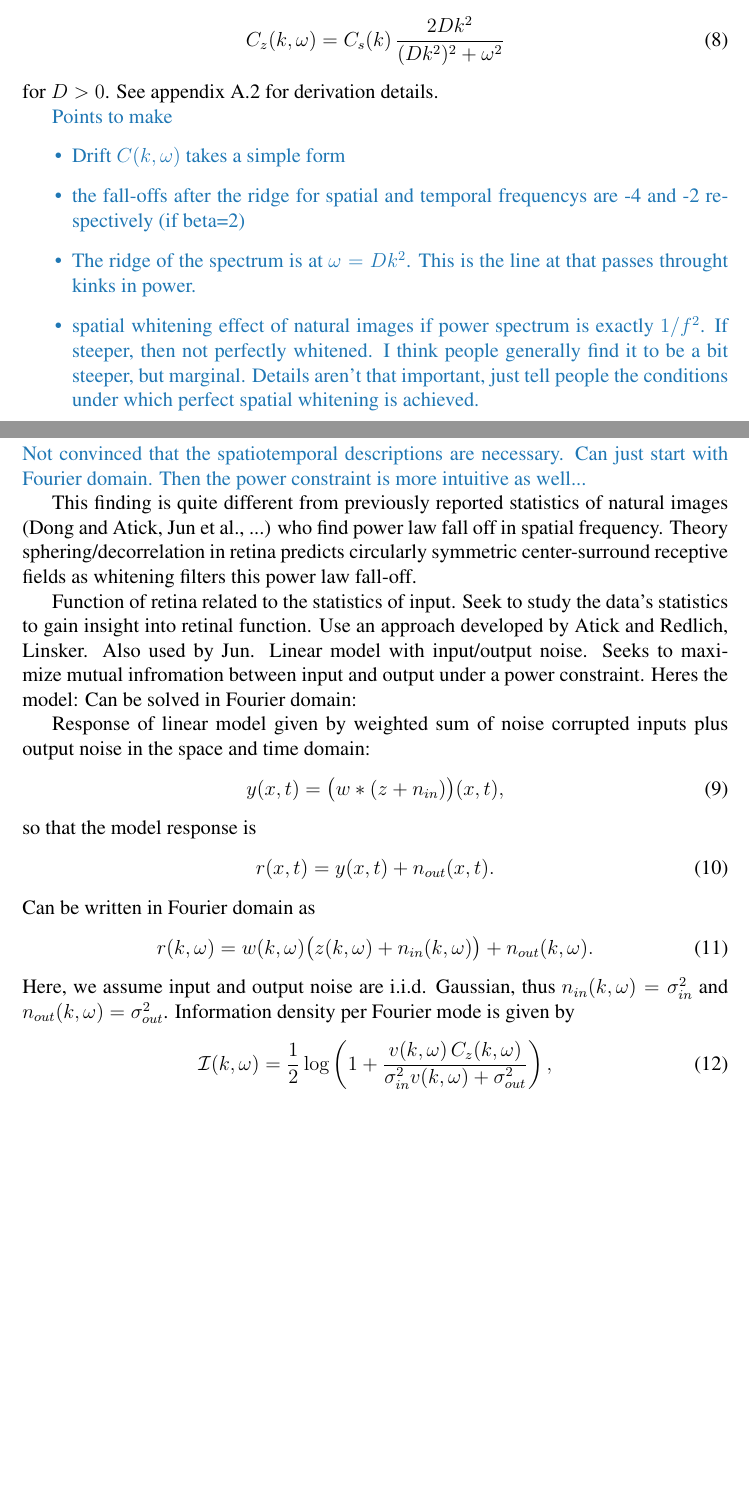
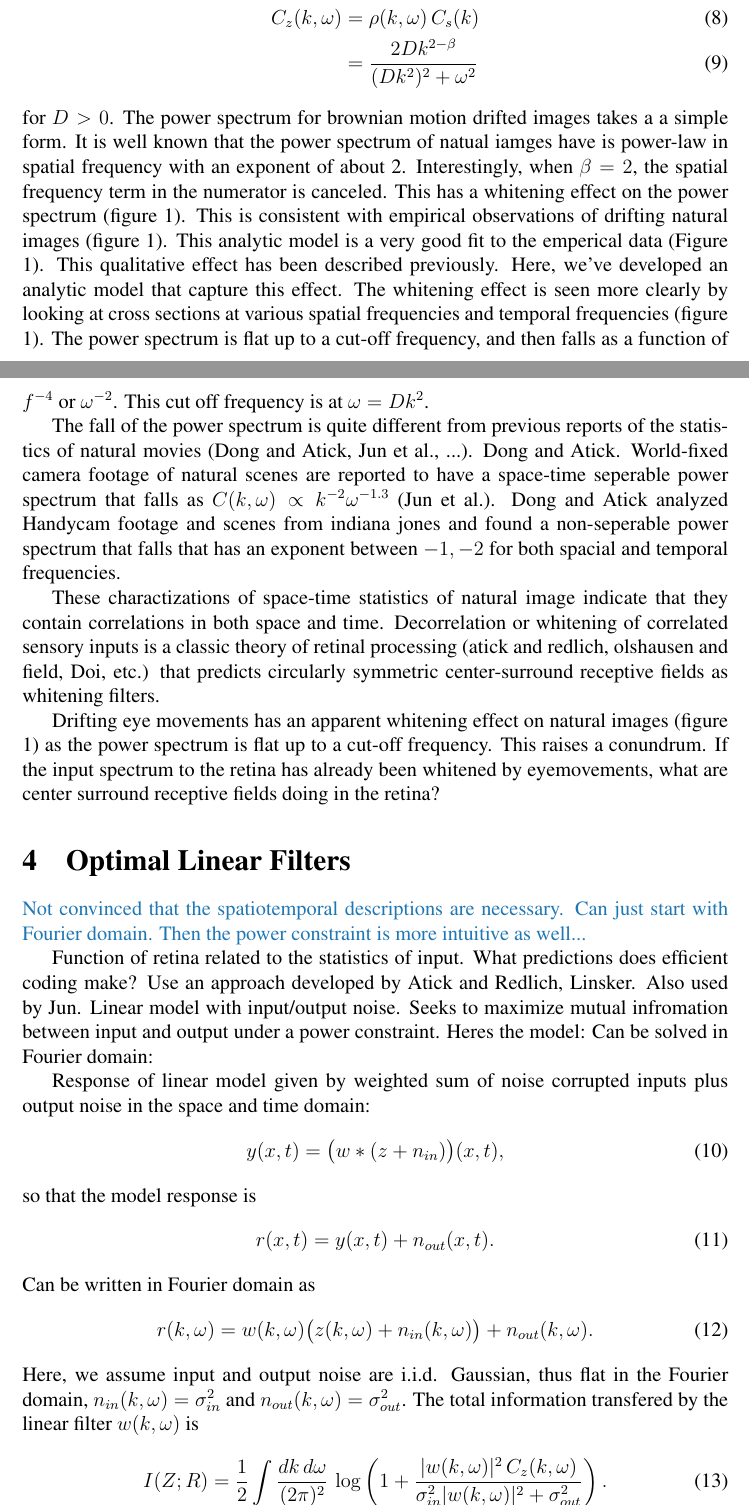
Before and after one commit to Yates-Lab/efficient-coding-drift-spectrum, a LaTeX document (main.tex): two parts of pages 4 and 5 of 10 before the commit and two parts of pages 4 and 5 of 11 after it, joined at a grey line, cut at the place of the change, the shorter picture padded with empty space. The pictures show the PDF file main.pdf that the author committed with the source.

Commit message:
edits to tex; increase spatial frequency resolution; minor adjustment of figures

```diff
--- a/main.tex
+++ b/main.tex
@@ -140,5 +141,5 @@ Points to make
 
 \begin{figure}[t]
     \centering
-    \includegraphics[width=15.41cm]{results/spatial_temporal_spectra_for_different_betas.pdf}
+    \includegraphics[width=15.14cm]{results/spatial_temporal_spectra_for_different_betas.pdf}
     \label{fig:stats}
@@ -159,31 +161,23 @@ The probability distribution of the SDE solution is $\rho(\xi,\tau)$, where $x_0
 The resulting space-time power spectrum is then given by the power spectrum of the static signal $C_s(k)$ multiplied by a simple term derived from the spate-time Fourier transform of $\rho$
 \begin{align}
-    C_z(k,\omega) = C_s(k)\,\frac{2Dk^2}{(Dk^2)^2+\omega^2}
+    C_z(k,\omega) & = \rho(k,\omega)\, C_s(k) \\
+    % &= \frac{2Dk^2}{(Dk^2)^2+\omega^2}\,C_s(k) \\
+    & = \frac{2Dk^{2-\beta}}{(Dk^2)^2+\omega^2}
 \end{align}
-for $D>0$. See appendix~\ref{sec:app_drfit} for derivation details.
+for $D>0$. The power spectrum for brownian motion drifted images takes a a simple form. It is well known that the power spectrum of natual iamges have is power-law in spatial frequency with an exponent of about 2. Interestingly, when $\beta=2$, the spatial frequency term in the numerator is canceled. This has a whitening effect on the power spectrum (figure 1). This is consistent with empirical observations of drifting natural images (figure 1). This analytic model is a very good fit to the emperical data (Figure 1). This qualitative effect has been described previously. Here, we've developed an analytic model that capture this effect. The whitening effect is seen more clearly by looking at cross sections at various spatial frequencies and temporal frequencies (figure 1). The power spectrum is flat up to a cut-off frequency, and then falls as a function of $f^{-4}$ or $\omega^{-2}$. This cut off frequency is at $\omega = D k^2$.
 
+The fall of the power spectrum is quite different from previous reports of the statistics of natural movies (Dong and Atick, Jun et al., ...). Dong and Atick. World-fixed camera footage of natural scenes are reported to have a space-time seperable power spectrum that falls as $C(k,\omega)\propto k^{-2}\omega^{-1.3}$ (Jun et al.). Dong and Atick analyzed Handycam footage and scenes from indiana jones and found a non-seperable power spectrum that falls that has an exponent between $-1,-2$ for both spacial and temporal frequencies.
 
+These charactizations of space-time statistics of natural image indicate that they contain correlations in both space and time.
+Decorrelation or whitening of correlated sensory inputs is a classic theory of retinal processing (atick and redlich, olshausen and field, Doi, etc.) that predicts circularly symmetric center-surround receptive fields as whitening filters.
 
-
-\afbcomment{
-Points to make
-\begin{itemize}
-    \item Drift $C(k,\omega)$ takes a simple form
-    \item the fall-offs after the ridge for spatial and temporal frequencys are -4 and -2 respectively (if beta=2)
-    \item The ridge of the spectrum is at $\omega = D k^2$. This is the line at that passes throught kinks in power.
-    \item spatial whitening effect of natural images if power spectrum is exactly $1/f^2$. If steeper, then not perfectly whitened. I think people generally find it to be a bit steeper, but marginal. Details aren't that important, just tell people the conditions under which perfect spatial whitening is achieved.
-\end{itemize}
-}
-
+Drifting eye movements has an apparent whitening effect on natural images (figure 1) as the power spectrum is flat up to a cut-off frequency. This raises a conundrum. If the input spectrum to the retina has already been whitened by eyemovements, what are center surround receptive fields doing in the retina?
 
 \section{Optimal Linear Filters}
 
 \afbcomment{Not convinced that the spatiotemporal descriptions are necessary. Can just start with Fourier domain. Then the power constraint is more intuitive as well...}
 
-This finding is quite different from previously reported statistics of natural images (Dong and Atick, Jun et al., ...) who find power law fall off in spatial frequency. Theory sphering/decorrelation in retina predicts circularly symmetric center-surround receptive fields as whitening filters this power law fall-off.
-
-Function of retina related to the statistics of input.
-Seek to study the data's statistics to gain insight into retinal function.
+Function of retina related to the statistics of input. What predictions does efficient coding make?
 Use an approach developed by Atick and Redlich, Linsker. Also used by Jun.
 Linear model with input/output noise. Seeks to maximize mutual infromation between input and output under a power constraint.
 Heres the model:
@@ -206,16 +200,23 @@ Can be written in Fourier domain as
 \begin{align}
     r(k,\omega) = w(k,\omega) \big(z(k,\omega)+n_{in}(k,\omega) \big)+n_{out}(k,\omega).
 \end{align}
-Here, we assume input and output noise are i.i.d. Gaussian, thus $n_{in}(k,\omega) = \sigma^2_{in}$ and $n_{out}(k,\omega)= \sigma^2_{out}$. Information density per Fourier mode is given by
+Here, we assume input and output noise are i.i.d. Gaussian, thus flat in the Fourier domain, $n_{in}(k,\omega) = \sigma^2_{in}$ and $n_{out}(k,\omega)= \sigma^2_{out}$.
+% Information density per Fourier mode is given by
+% \begin{align}
+%     \mathcal{I}(k,\omega) = \frac{1}{2}\log \left(1+ \frac{v(k,\omega)\, C_z(k,\omega)}{\sigma_{in}^2 v(k,\omega) + \sigma_{out}^2} \right),
+% \end{align}
+% where $v(k,\omega) = \lvert w(k,\omega)\rvert^2$.
+% \afbcomment{i dont think equation above adds much or is necessary. Just need to explain where this log(1+p/n) comes from. Elements of Info Thoery  text might suffice as a citation? Equation is straightforward: num is signal power and denom is noise. Same holds for equation below. }
+The total information transfered by the linear filter $w(k,\omega)$ is
 \begin{align}
-    \mathcal{I}(k,\omega) = \frac{1}{2}\log \left(1+ \frac{v(k,\omega)\, C_z(k,\omega)}{\sigma_{in}^2 v(k,\omega) + \sigma_{out}^2} \right),
+    I(Z;R) = \frac{1}{2} \int\frac{dk\,d\omega}{(2\pi)^2}\, \log \left(1+ \frac{\lvert w(k,\omega)\rvert^2 \, C_z(k,\omega)}{\sigma_{in}^2 \lvert w(k,\omega)\rvert^2  + \sigma_{out}^2} \right).
 \end{align}
-where $v(k,\omega) = \lvert w(k,\omega)\rvert^2$.
-\afbcomment{i dont think equation above adds much or is necessary. Just need to explain where this log(1+p/n) comes from. Elements of Info Thoery  text might suffice as a citation? Equation is straightforward: num is signal power and denom is noise. Same holds for equation below. }
-and the total information is
+or
 \begin{align}
-    I(Z;R) = \frac{1}{2} \int_B\frac{dk\,d\omega}{(2\pi)^2}\, \log \left(1+ \frac{v(k,\omega)\, C_z(k,\omega)}{\sigma_{in}^2 v(k,\omega) + \sigma_{out}^2} \right)
+    I(Z;R) &= \frac{1}{2} \int\frac{dk\,d\omega}{(2\pi)^2}\, \log \left(1+ \text{SNR}\right) \\
+    \text{SNR} &= \frac{\lvert w(k,\omega)\rvert^2 \, C_z(k,\omega)}{\sigma_{in}^2 \lvert w(k,\omega)\rvert^2  + \sigma_{out}^2}
 \end{align}
+% where $v(k,\omega) = \lvert w(k,\omega)\rvert^2$.
 % The $(2\pi)^2$ comes from the assumed definition of inverse fourier transform. It's not really that important in the end because when you solve for the filter it goes away.
 
 % Assuming the input distribution is Gaussian, mutual information can be written log-dets of covariance matrices
@@ -247,3 +248,4 @@ with $v(k,\omega)=|w(k,\omega)|^2$, the constraint becomes
 Thus the optimization problem is
 \begin{align}
     \text{maximize}\quad & I(Z;R) \\
+    \text{subject to}\quad & \int \frac{dk\,d\omega}{(2\pi)^2} \left(1+\eta\omega^2\right) C_y(k,\omega)= 1 .
@@ -265,5 +277,3 @@ Note that phases $\phi (k,\omega)$ of filters $w(k,\omega) = \lvert w(k,\omega)\
     \caption{Optimal diffusion constant vs. input and output noise.}
 \end{figure}
 
-\begin{figure}[t]
-    \centering
@@ -274,5 +280,3 @@ Note that phases $\phi (k,\omega)$ of filters $w(k,\omega) = \lvert w(k,\omega)\
-    \label{fig:scalign}
-\end{figure}
 
 \afbcomment{
 Points to make
```
Also changed, not shown: main.pdf, main.tex (42 more changed lines), 1 other file.
